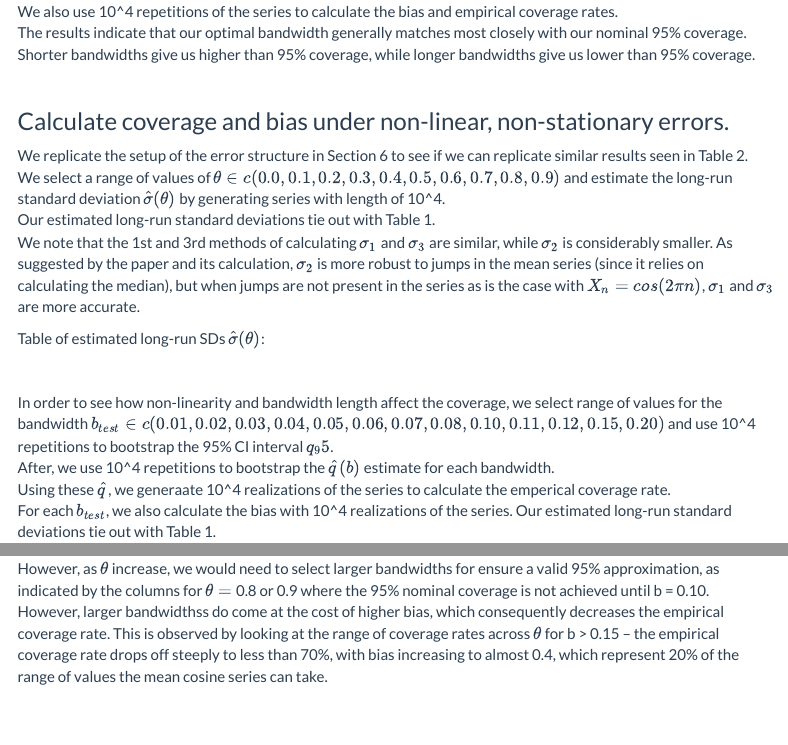
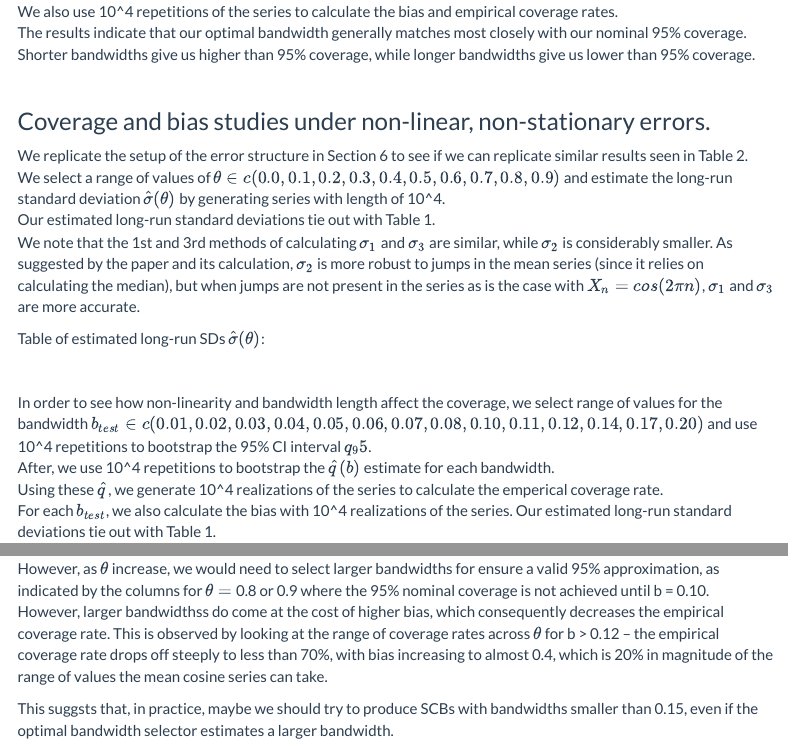
Before and after one commit to acloudysun12/SCBs_Exploration, an R Markdown document (analysis/scbs_analysis_simulations.Rmd): the page in a window 1100 px wide, from 3960 px down, and a second part further down, joined at a grey line. Rendered offline with R 4.5, knitr and Pandoc, with nearby package versions; the code chunks are not run, so their results and figures are left out; menus at the side of the page are left out.

Commit message:
Simulation Study of SCBs

```diff
--- a/analysis/scbs_analysis_simulations.Rmd
+++ b/analysis/scbs_analysis_simulations.Rmd
@@ -214,7 +214,7 @@ df_ar1_scbs %>%
 
 <br>
 
-### Calculate coverage and bias under non-linear, non-stationary errors.
+### Coverage and bias studies under non-linear, non-stationary errors.
 
 We replicate the setup of the error structure in Section 6 to see if we can replicate similar results seen in Table 2. <br>
 We select a range of values of $\theta \in c(0.0, 0.1, 0.2, 0.3, 0.4, 0.5, 0.6, 0.7, 0.8, 0.9)$ and estimate the long-run standard deviation $\hat\sigma(\theta)$ by generating series with length of 10^4. <br>
@@ -257,9 +257,9 @@ sig_hats_LT_vec %>% spread(key = thetas, value = sigma_val) %>%
 
 <br>
 
-In order to see how non-linearity and bandwidth length affect the coverage, we select range of values for the bandwidth $b_{test} \in c(0.01, 0.02, 0.03, 0.04, 0.05, 0.06, 0.07, 0.08, 0.10, 0.11, 0.12, 0.15, 0.20)$ and use 10^4 repetitions to bootstrap the 95% CI interval $q_95$. <br>
+In order to see how non-linearity and bandwidth length affect the coverage, we select range of values for the bandwidth $b_{test} \in c(0.01, 0.02, 0.03, 0.04, 0.05, 0.06, 0.07, 0.08, 0.10, 0.11, 0.12, 0.14, 0.17, 0.20)$ and use 10^4 repetitions to bootstrap the 95% CI interval $q_95$. <br>
 After, we use 10^4 repetitions to bootstrap the $\hat q(b)$ estimate for each bandwidth. <br>
-Using these $\hat q$, we generaate 10^4 realizations of the series to calculate the emperical coverage rate. <br>
+Using these $\hat q$, we generate 10^4 realizations of the series to calculate the emperical coverage rate. <br>
 For each $b_{test}$, we also calculate the bias with 10^4 realizations of the series.
 Our estimated long-run standard deviations tie out with Table 1. <br>
 
@@ -272,7 +272,7 @@ t = seq(0, 200)
 mean_Xn = cos(2*pi*t/200)
 num_reps = 5000 # number of reps to calcualte the SCB coverage and bias value
 
-b_vec = c(0.01, 0.02, 0.03, 0.04, 0.05, 0.06, 0.07, 0.08, 0.10, 0.12, 0.15, 0.20)
+b_vec = c(0.01, 0.02, 0.03, 0.04, 0.05, 0.06, 0.07, 0.08, 0.10, 0.12, 0.14, 0.17, 0.20)
 
 df_results_scbs = data.frame(b = numeric(), theta = numeric(),
                              q_95 = numeric(), coverage = numeric(), bias = numeric())
@@ -358,4 +358,6 @@ Results: <br>
 Our results tie out closely with Table 2 of Wu's paper. <br>
 Under the automatic bandwidth selector by Ruppert which minimizes MSE for iid errors, the optimal bandwidth is `r b_rup`. The optimal bandwidth adjusted is `r b_rup`. Under this bandwidth, the empirical coverage rates range from 0.949 to 0.955 for $\theta$ up to 0.5, indicating that the empirical coveraage is well-maintained. <br>
 However, as $\theta$ increase, we would need to select larger bandwidths for ensure a valid 95% approximation, as indicated by the columns for $\theta =$ 0.8 or 0.9 where the 95% nominal coverage is not achieved until b = 0.10. <br>
-However, larger bandwidthss do come at the cost of higher bias, which consequently decreases the empirical coverage rate. This is observed by looking at the range of coverage rates across $\theta$ for b > 0.15 -- the empirical coverage rate drops off steeply to less than 70%, with bias increasing to almost 0.4, which represent 20% of the range of values the mean cosine series can take. <br>
+However, larger bandwidthss do come at the cost of higher bias, which consequently decreases the empirical coverage rate. This is observed by looking at the range of coverage rates across $\theta$ for b > 0.12 -- the empirical coverage rate drops off steeply to less than 70%, with bias increasing to almost 0.4, which is 20% in magnitude of the range of values the mean cosine series can take. <br>
+
+This suggsts that, in practice, maybe we should try to produce SCBs with bandwidths smaller than 0.15, even if the optimal bandwidth selector estimates a larger bandwidth.
```
Also changed, not shown: analysis/scbs_analysis_simulations.Rmd (2 more changed lines).
